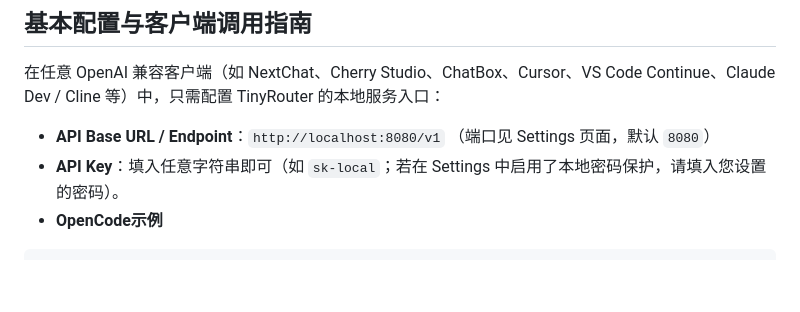
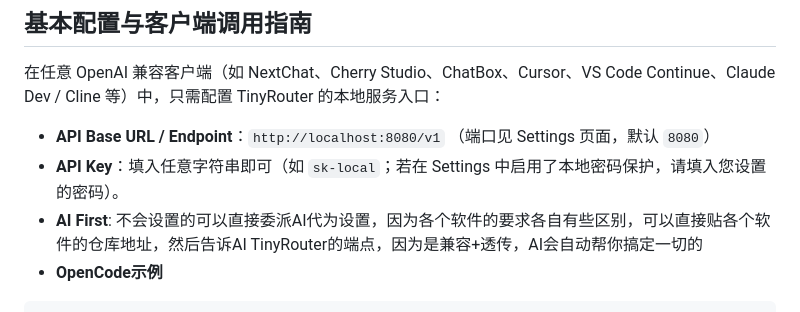
Before and after one commit to Darkstarrd-dev/tinyrouter, a Markdown page: README.md, the part around the change. Rendered like a GitHub page; blank space fills up the shorter version.

Commit message:
Update README with AI First and OpenCode details
Added instructions for AI First configuration and OpenCode example.

````diff
--- a/README.md
+++ b/README.md
@@ -133,6 +133,7 @@ Download 功能依赖 [yt-dlp](https://github.com/yt-dlp/yt-dlp) 抓取与 [ffmp
 
 - **API Base URL / Endpoint**：`http://localhost:8080/v1` （端口见 Settings 页面，默认 `8080`）
 - **API Key**：填入任意字符串即可（如 `sk-local`；若在 Settings 中启用了本地密码保护，请填入您设置的密码）。
+- **AI First**: 不会设置的可以直接委派AI代为设置，因为各个软件的要求各自有些区别，可以直接贴各个软件的仓库地址，然后告诉AI TinyRouter的端点，因为是兼容+透传，AI会自动帮你搞定一切的
 - **OpenCode示例**
 ```opencode.jsonc
   "provider": {
````
